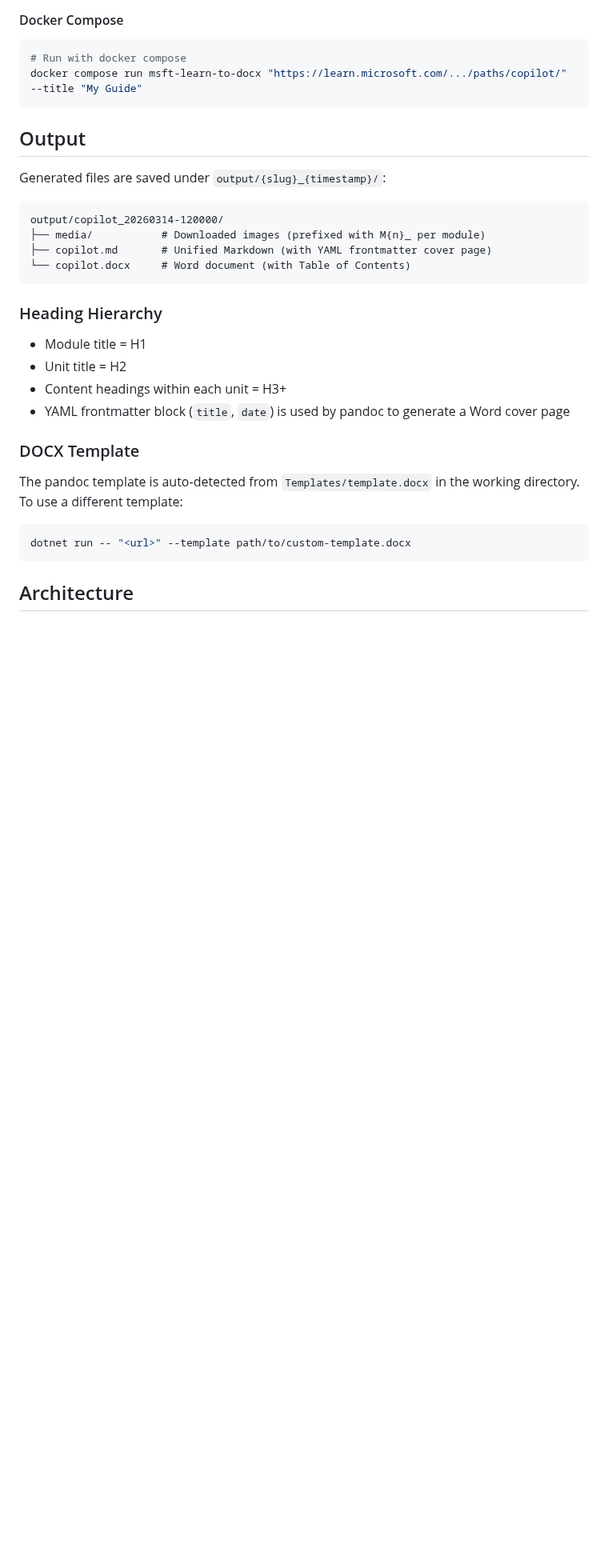
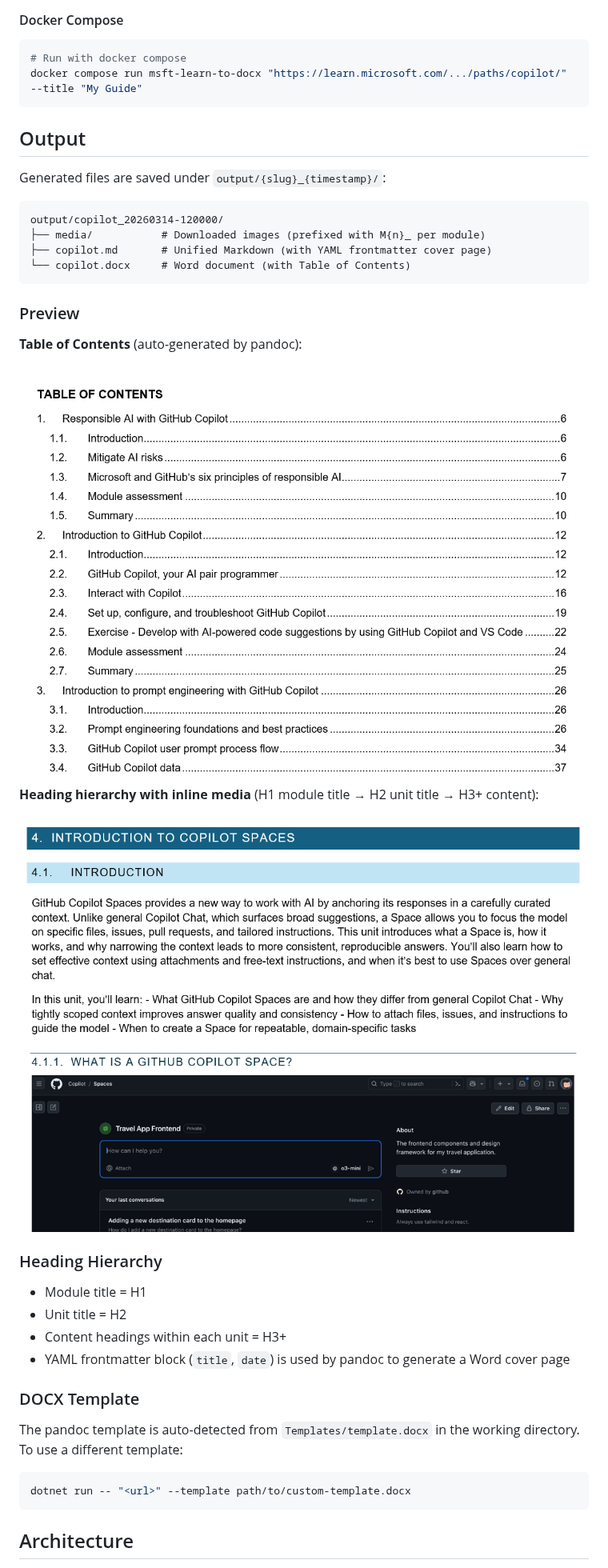
Before and after one commit to ricibald/msft-learn-to-docx, a Markdown page: README.md, the part around one of its changes. Shown at 80% size. GitHub-like rendering; pictures changed too: docs/ToC_Example.png (added), docs/Units_Example.png (added); blank space fills up the shorter version.

````diff
--- a/README.md
+++ b/README.md
@@ -120,6 +133,16 @@ output/copilot_20260314-120000/
 ├── copilot.md       # Unified Markdown (with YAML frontmatter cover page)
 └── copilot.docx     # Word document (with Table of Contents)
 ```
+
+### Preview
+
+**Table of Contents** (auto-generated by pandoc):
+
+![Table of Contents example](docs/ToC_Example.png)
+
+**Heading hierarchy with inline media** (H1 module title → H2 unit title → H3+ content):
+
+![Heading hierarchy example](docs/Units_Example.png)
 
 ### Heading Hierarchy
 
````
Also changed, not shown: other parts of README.md (+13 -0 lines).
